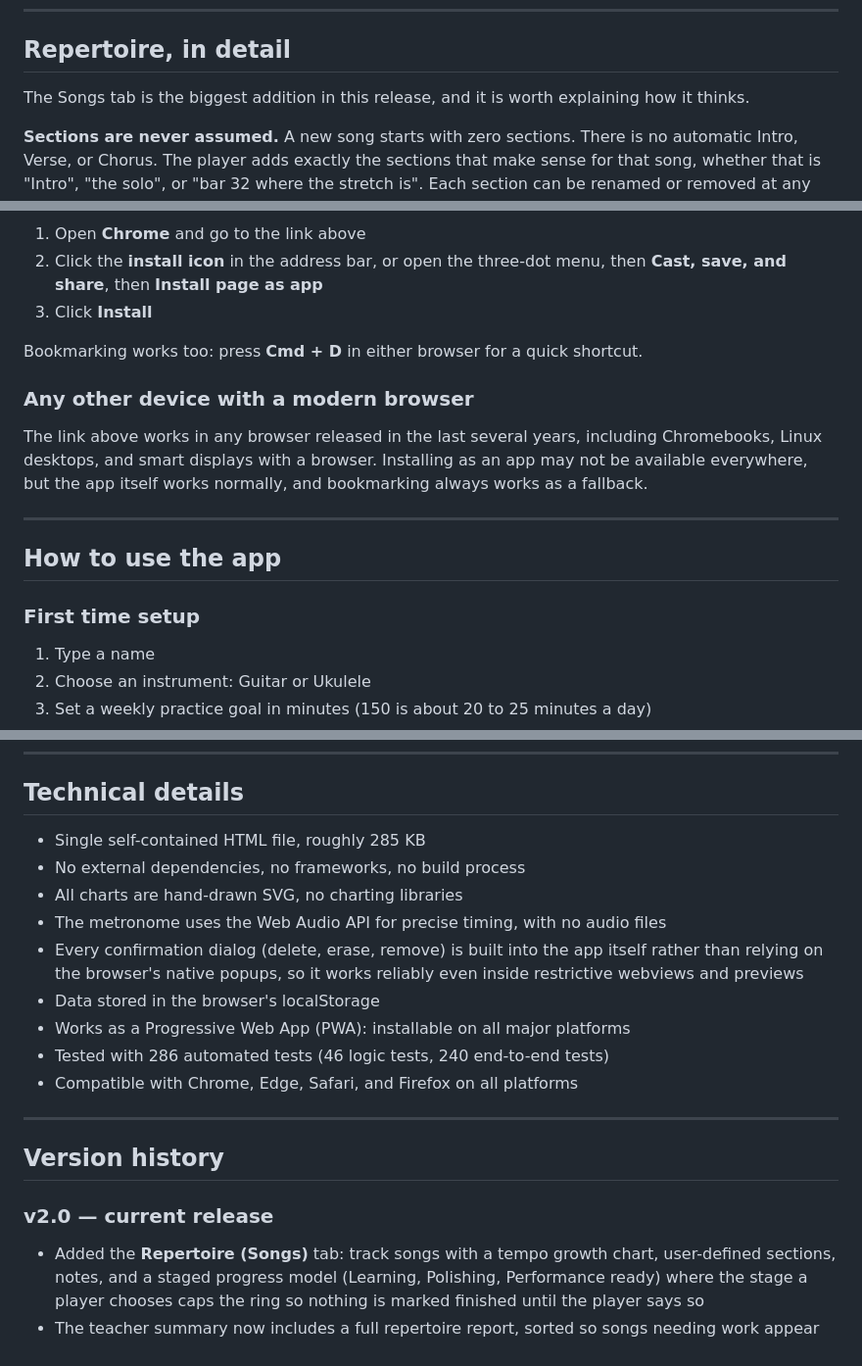
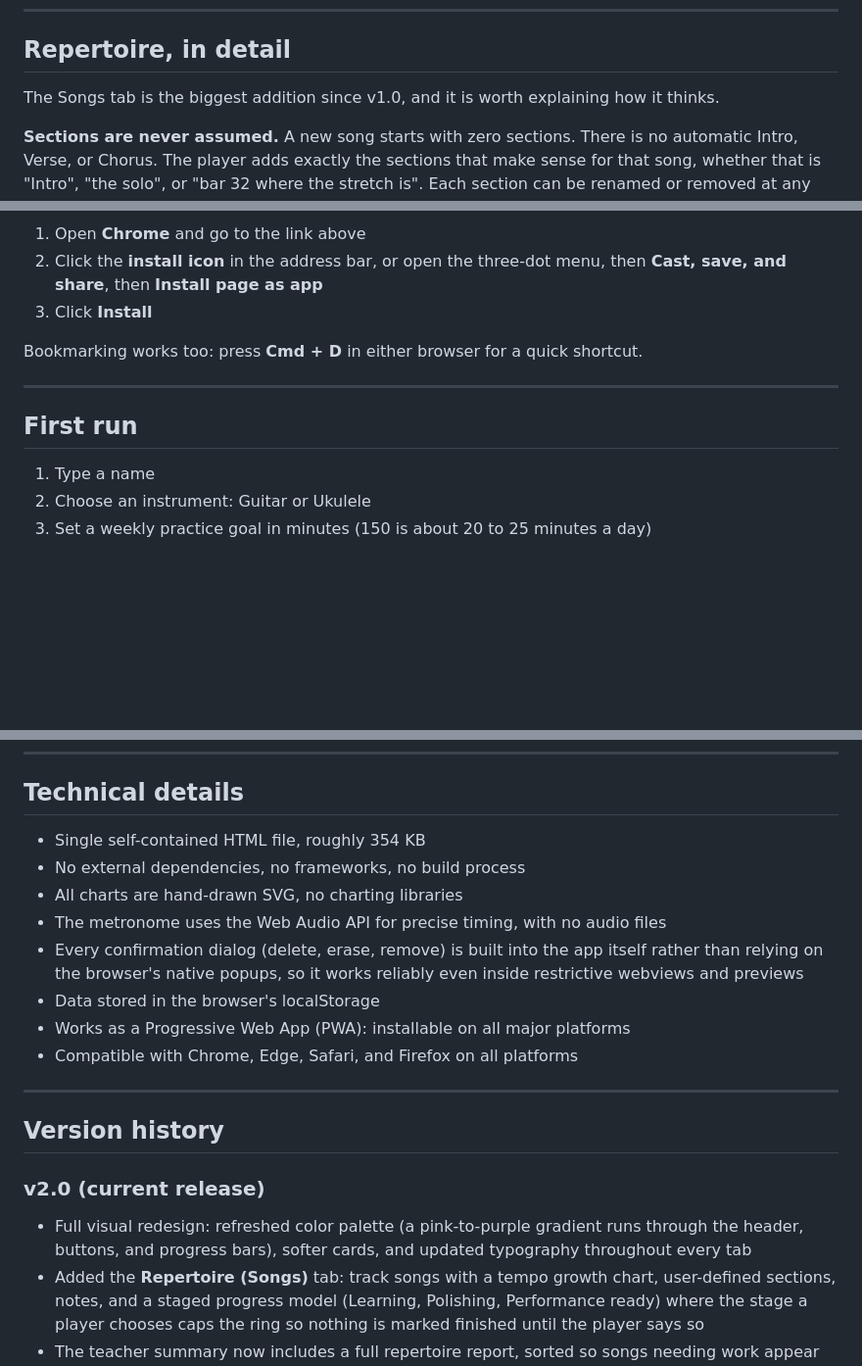
Before and after one commit to rohittabs/practice-schedule, a Markdown page: README.md, 3 parts joined by grey strips. Shown at 98% size. Drawn GitHub-style; blank space fills up the shorter version.

```diff
--- a/README.md
+++ b/README.md
@@ -42,7 +42,7 @@ Cadence is a web app that lives in a single HTML file. Open a link in a browser,
 
 ## Repertoire, in detail
 
-The Songs tab is the biggest addition in this release, and it is worth explaining how it thinks.
+The Songs tab is the biggest addition since v1.0, and it is worth explaining how it thinks.
 
 **Sections are never assumed.** A new song starts with zero sections. There is no automatic Intro, Verse, or Chorus. The player adds exactly the sections that make sense for that song, whether that is "Intro", "the solo", or "bar 32 where the stretch is". Each section can be renamed or removed at any time, and tapping one cycles it through To do, Working, and Done.
 
@@ -162,15 +162,9 @@ Bookmarking works in any browser: press **Ctrl + D** for a quick shortcut withou
 
 Bookmarking works too: press **Cmd + D** in either browser for a quick shortcut.
 
-### Any other device with a modern browser
-
-The link above works in any browser released in the last several years, including Chromebooks, Linux desktops, and smart displays with a browser. Installing as an app may not be available everywhere, but the app itself works normally, and bookmarking always works as a fallback.
-
 ---
 
-## How to use the app
-
-### First time setup
+## First run
 
 1. Type a name
 2. Choose an instrument: Guitar or Ukulele
@@ -268,21 +262,21 @@ Yes. On any screen 760 pixels wide or larger, in either orientation, the app swi
 
 ## Technical details
 
-- Single self-contained HTML file, roughly 285 KB
+- Single self-contained HTML file, roughly 354 KB
 - No external dependencies, no frameworks, no build process
 - All charts are hand-drawn SVG, no charting libraries
 - The metronome uses the Web Audio API for precise timing, with no audio files
 - Every confirmation dialog (delete, erase, remove) is built into the app itself rather than relying on the browser's native popups, so it works reliably even inside restrictive webviews and previews
 - Data stored in the browser's localStorage
 - Works as a Progressive Web App (PWA): installable on all major platforms
-- Tested with 286 automated tests (46 logic tests, 240 end-to-end tests)
 - Compatible with Chrome, Edge, Safari, and Firefox on all platforms
 
 ---
 
 ## Version history
 
-### v2.0 — current release
+### v2.0 (current release)
+- Full visual redesign: refreshed color palette (a pink-to-purple gradient runs through the header, buttons, and progress bars), softer cards, and updated typography throughout every tab
 - Added the **Repertoire (Songs)** tab: track songs with a tempo growth chart, user-defined sections, notes, and a staged progress model (Learning, Polishing, Performance ready) where the stage a player chooses caps the ring so nothing is marked finished until the player says so
 - The teacher summary now includes a full repertoire report, sorted so songs needing work appear first, using WhatsApp's real bullet-list formatting
 - Added a 12th default category, Fingerstyle
```
